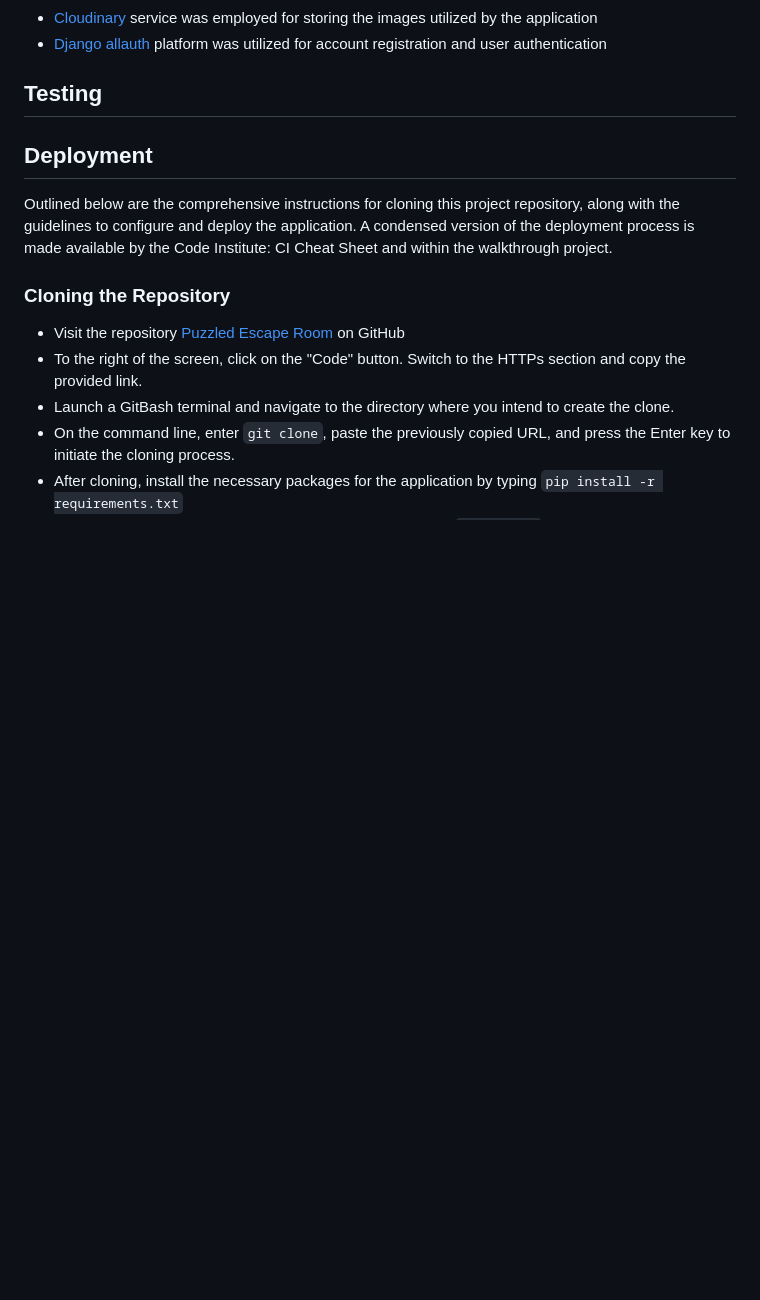
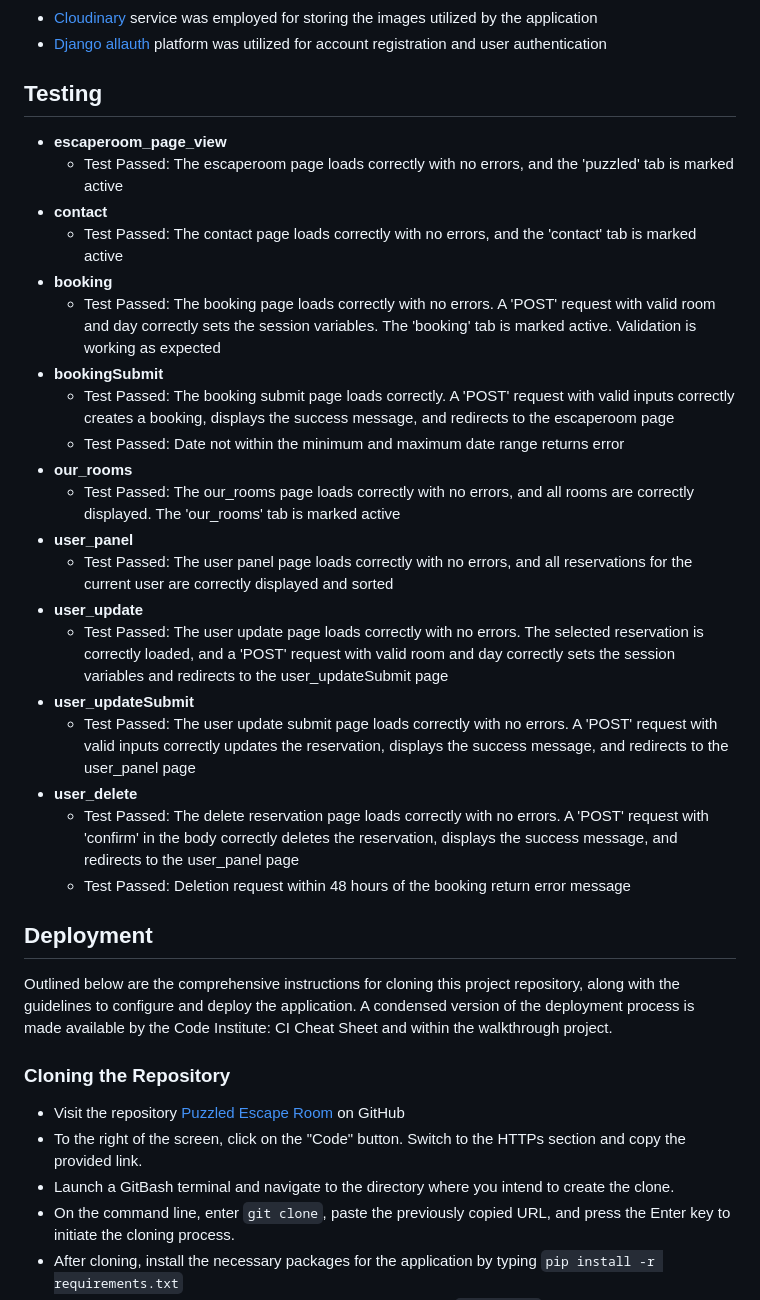
Before and after one commit to Ellusive89/puzzled-escape-room, a Markdown page: README.md, the part around one of its changes. Rendered like a GitHub page; blank space fills up the shorter version.

Commit message:
Add testing to readme file

```diff
--- a/README.md
+++ b/README.md
@@ -51,6 +61,27 @@
 - [Django allauth](<https://django-allauth.readthedocs.io/en/latest/index.html>) platform was utilized for account registration and user authentication
 
 ## Testing
+
+- **escaperoom_page_view**
+  - Test Passed: The escaperoom page loads correctly with no errors, and the 'puzzled' tab is marked active
+- **contact**
+  - Test Passed: The contact page loads correctly with no errors, and the 'contact' tab is marked active
+- **booking**
+  - Test Passed: The booking page loads correctly with no errors. A 'POST' request with valid room and day correctly sets the session variables. The 'booking' tab is marked active. Validation is working as expected
+- **bookingSubmit**
+  - Test Passed: The booking submit page loads correctly. A 'POST' request with valid inputs correctly creates a booking, displays the success message, and redirects to the escaperoom page
+  - Test Passed: Date not within the minimum and maximum date range returns error
+- **our_rooms**
+  - Test Passed: The our_rooms page loads correctly with no errors, and all rooms are correctly displayed. The 'our_rooms' tab is marked active
+- **user_panel**
+  - Test Passed: The user panel page loads correctly with no errors, and all reservations for the current user are correctly displayed and sorted
+- **user_update**
+  - Test Passed: The user update page loads correctly with no errors. The selected reservation is correctly loaded, and a 'POST' request with valid room and day correctly sets the session variables and redirects to the user_updateSubmit page
+- **user_updateSubmit**
+  - Test Passed: The user update submit page loads correctly with no errors. A 'POST' request with valid inputs correctly updates the reservation, displays the success message, and redirects to the user_panel page
+- **user_delete**
+  - Test Passed: The delete reservation page loads correctly with no errors. A 'POST' request with 'confirm' in the body correctly deletes the reservation, displays the success message, and redirects to the user_panel page
+  - Test Passed: Deletion request within 48 hours of the booking return error message
 
 ## Deployment
 
```
Also changed, not shown: other parts of README.md (+13 -3 lines).
